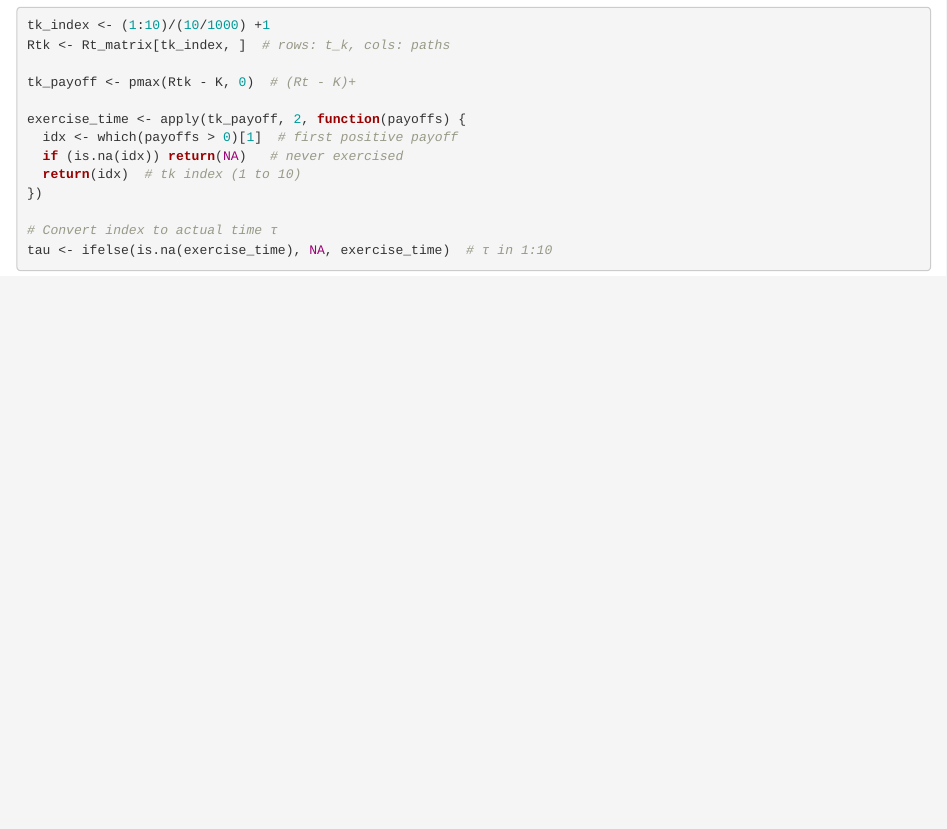
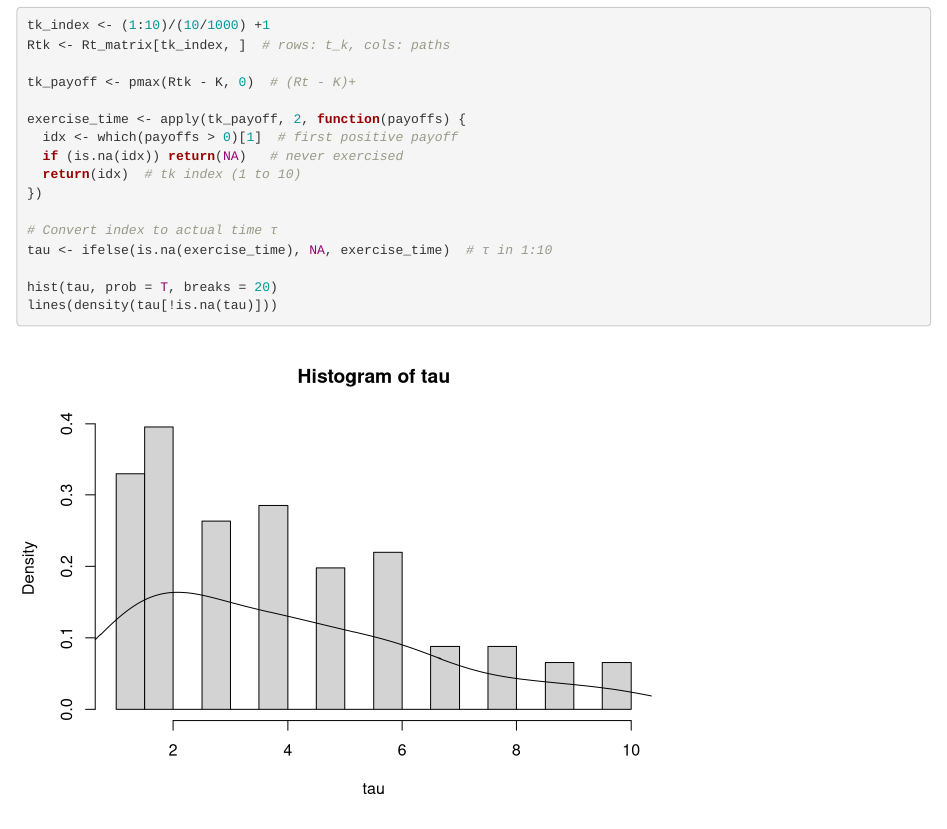
Before and after one commit to DaughterofTime/ST303-Group-Project, an R Markdown document (ST303 Q3.Rmd): the page in a window 1100 px wide, from 3160 px down. Rendered offline with R 4.5, knitr and Pandoc, with nearby package versions.

Commit message:
Update ST303 Q3.Rmd

````diff
--- a/ST303 Q3.Rmd
+++ b/ST303 Q3.Rmd
@@ -97,4 +97,7 @@ exercise_time <- apply(tk_payoff, 2, function(payoffs) {
 
 # Convert index to actual time τ
 tau <- ifelse(is.na(exercise_time), NA, exercise_time)  # τ in 1:10
+
+hist(tau, prob = T, breaks = 20)
+lines(density(tau[!is.na(tau)]))
 ```
````
